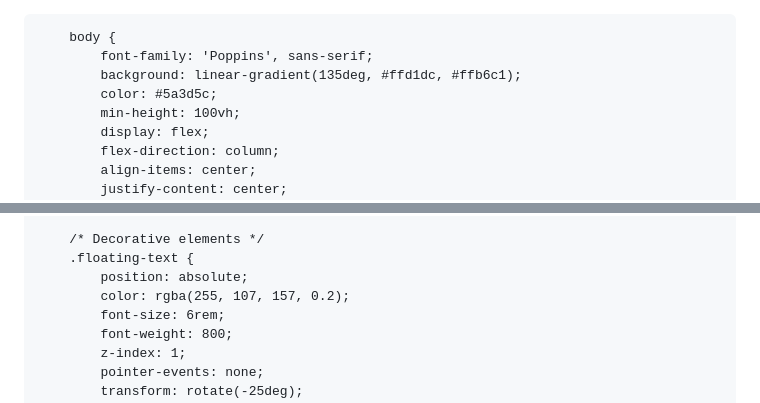
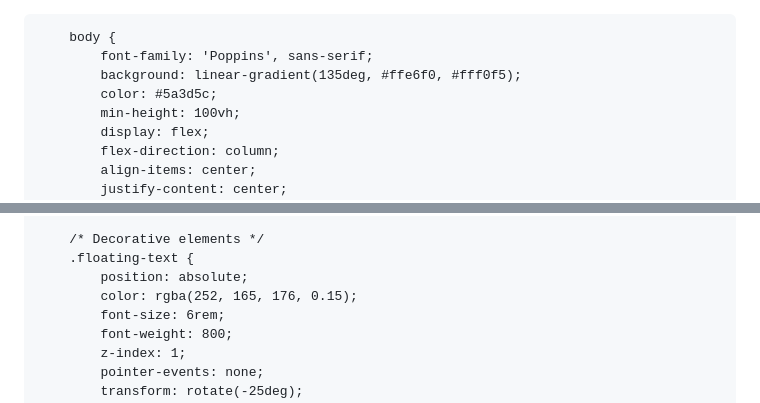
Before and after one commit to iq103/KZ, a Markdown page: README.md, 2 parts joined by grey strips. GitHub-like rendering.

```diff
--- a/README.md
+++ b/README.md
@@ -14,7 +14,7 @@
 
         body {
             font-family: 'Poppins', sans-serif;
-            background: linear-gradient(135deg, #ffd1dc, #ffb6c1);
+            background: linear-gradient(135deg, #ffe6f0, #fff0f5);
             color: #5a3d5c;
             min-height: 100vh;
             display: flex;
@@ -247,7 +250,7 @@
         /* Decorative elements */
         .floating-text {
             position: absolute;
-            color: rgba(255, 107, 157, 0.2);
+            color: rgba(252, 165, 176, 0.15);
             font-size: 6rem;
             font-weight: 800;
             z-index: 1;
```
Also changed, not shown: other parts of README.md (+29 -128 lines).
